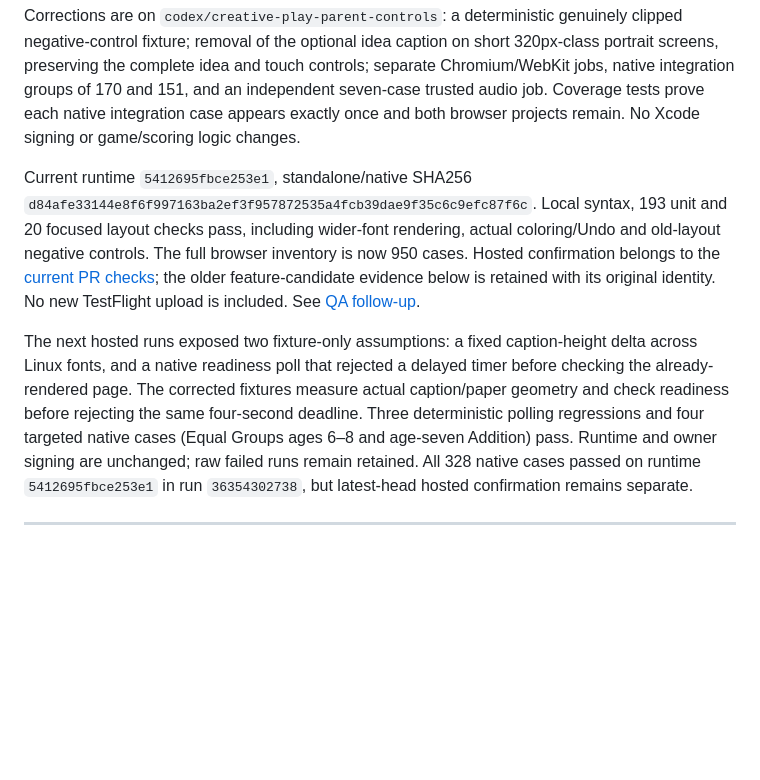
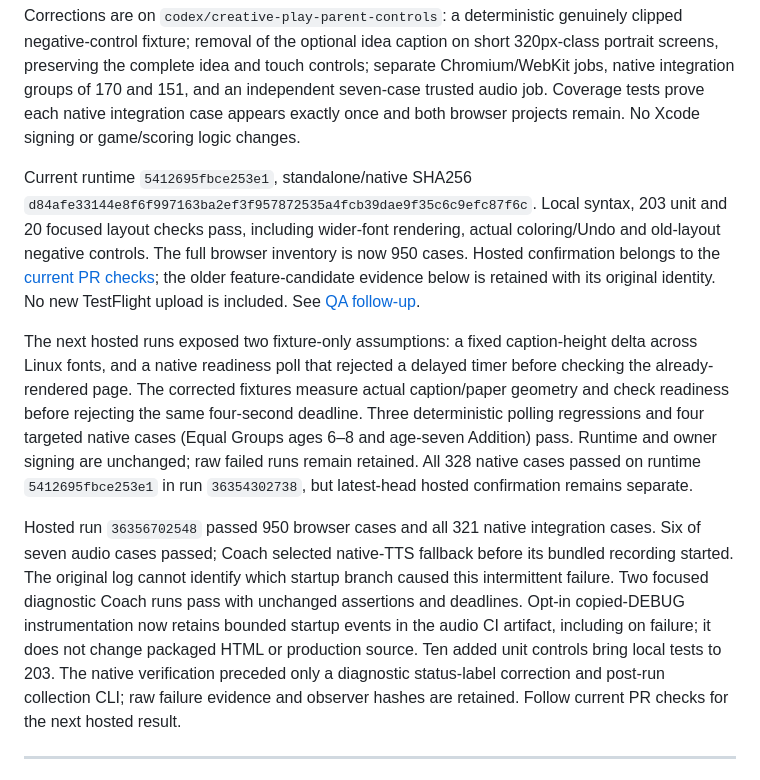
Before and after one commit to kartikkp/Doodle-fun, a Markdown page: .planning/STATE.md, the part around the change. Rendered like a GitHub page; blank space fills up the shorter version.

```diff
--- a/.planning/STATE.md
+++ b/.planning/STATE.md
@@ -4,9 +4,11 @@ September 27, 2026. The owner reported failed checks on the creative revision. H
 
 Corrections are on `codex/creative-play-parent-controls`: a deterministic genuinely clipped negative-control fixture; removal of the optional idea caption on short 320px-class portrait screens, preserving the complete idea and touch controls; separate Chromium/WebKit jobs, native integration groups of 170 and 151, and an independent seven-case trusted audio job. Coverage tests prove each native integration case appears exactly once and both browser projects remain. No Xcode signing or game/scoring logic changes.
 
-Current runtime `5412695fbce253e1`, standalone/native SHA256 `d84afe33144e8f6f997163ba2ef3f957872535a4fcb39dae9f35c6c9efc87f6c`. Local syntax, 193 unit and 20 focused layout checks pass, including wider-font rendering, actual coloring/Undo and old-layout negative controls. The full browser inventory is now 950 cases. Hosted confirmation belongs to the [current PR checks](https://github.com/kartikkp/Doodle-fun/pull/9/checks); the older feature-candidate evidence below is retained with its original identity. No new TestFlight upload is included. See [QA follow-up](../docs/creative-play-qa.md#pipeline-follow-up).
+Current runtime `5412695fbce253e1`, standalone/native SHA256 `d84afe33144e8f6f997163ba2ef3f957872535a4fcb39dae9f35c6c9efc87f6c`. Local syntax, 203 unit and 20 focused layout checks pass, including wider-font rendering, actual coloring/Undo and old-layout negative controls. The full browser inventory is now 950 cases. Hosted confirmation belongs to the [current PR checks](https://github.com/kartikkp/Doodle-fun/pull/9/checks); the older feature-candidate evidence below is retained with its original identity. No new TestFlight upload is included. See [QA follow-up](../docs/creative-play-qa.md#pipeline-follow-up).
 
 The next hosted runs exposed two fixture-only assumptions: a fixed caption-height delta across Linux fonts, and a native readiness poll that rejected a delayed timer before checking the already-rendered page. The corrected fixtures measure actual caption/paper geometry and check readiness before rejecting the same four-second deadline. Three deterministic polling regressions and four targeted native cases (Equal Groups ages 6–8 and age-seven Addition) pass. Runtime and owner signing are unchanged; raw failed runs remain retained. All 328 native cases passed on runtime `5412695fbce253e1` in run `36354302738`, but latest-head hosted confirmation remains separate.
+
+Hosted run `36356702548` passed 950 browser cases and all 321 native integration cases. Six of seven audio cases passed; Coach selected native-TTS fallback before its bundled recording started. The original log cannot identify which startup branch caused this intermittent failure. Two focused diagnostic Coach runs pass with unchanged assertions and deadlines. Opt-in copied-DEBUG instrumentation now retains bounded startup events in the audio CI artifact, including on failure; it does not change packaged HTML or production source. Ten added unit controls bring local tests to 203. The native verification preceded only a diagnostic status-label correction and post-run collection CLI; raw failure evidence and observer hashes are retained. Follow current PR checks for the next hosted result.
 
 ---
 
```
Also changed, not shown: docs/creative-play-qa.md (+3 -1 lines), 1 other file.
